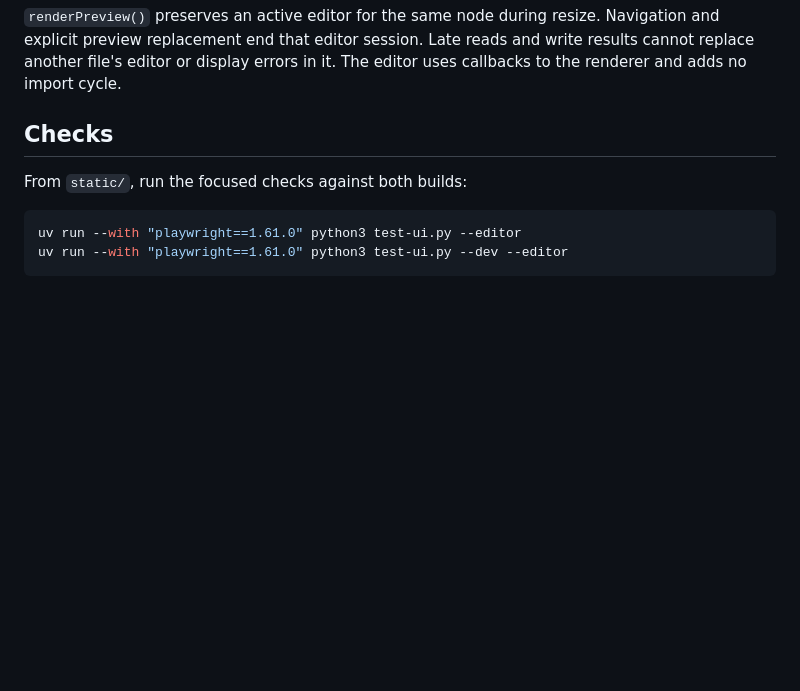
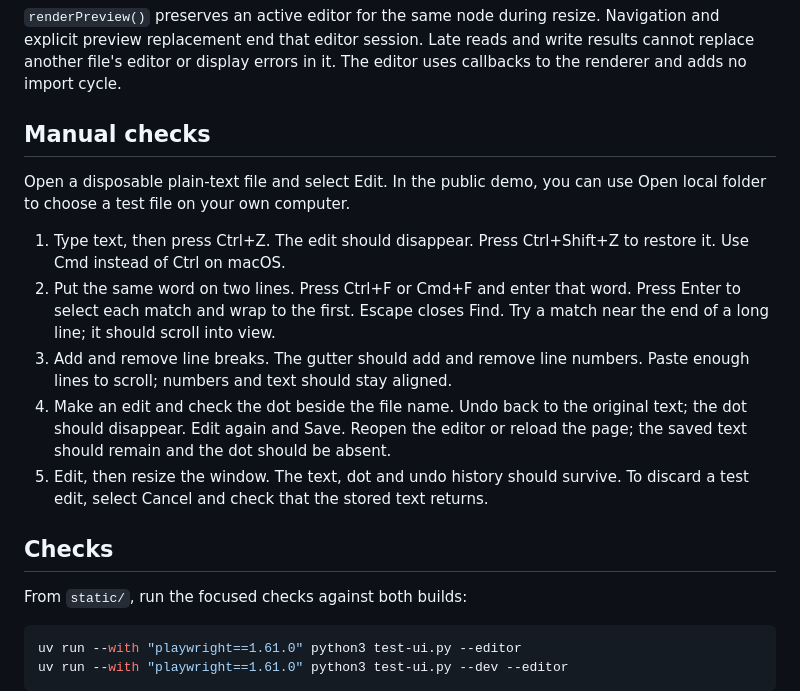
Before and after one commit to akaihola/filemill, a Markdown page: docs/tasks/28-editor-features.md, the part around the change. Drawn GitHub-style; blank space fills up the shorter version.

Commit message:
docs(editor): add manual acceptance checks
Generated with Codex

Co-Authored-By: Codex <noreply@openai.com>

```diff
--- a/docs/tasks/28-editor-features.md
+++ b/docs/tasks/28-editor-features.md
@@ -30,6 +30,24 @@ to the stored text. Navigation retains its existing discard behavior.
 Navigation and explicit preview replacement end that editor session. Late reads
 and write results cannot replace another file's editor or display errors in it.
 The editor uses callbacks to the renderer and adds no import cycle.
+
+## Manual checks
+
+Open a disposable plain-text file and select Edit. In the public demo, you can use
+Open local folder to choose a test file on your own computer.
+
+1. Type text, then press Ctrl+Z. The edit should disappear. Press Ctrl+Shift+Z to
+   restore it. Use Cmd instead of Ctrl on macOS.
+2. Put the same word on two lines. Press Ctrl+F or Cmd+F and enter that word.
+   Press Enter to select each match and wrap to the first. Escape closes Find.
+   Try a match near the end of a long line; it should scroll into view.
+3. Add and remove line breaks. The gutter should add and remove line numbers.
+   Paste enough lines to scroll; numbers and text should stay aligned.
+4. Make an edit and check the dot beside the file name. Undo back to the original
+   text; the dot should disappear. Edit again and Save. Reopen the editor or reload
+   the page; the saved text should remain and the dot should be absent.
+5. Edit, then resize the window. The text, dot and undo history should survive.
+   To discard a test edit, select Cancel and check that the stored text returns.
 
 ## Checks
 
```
